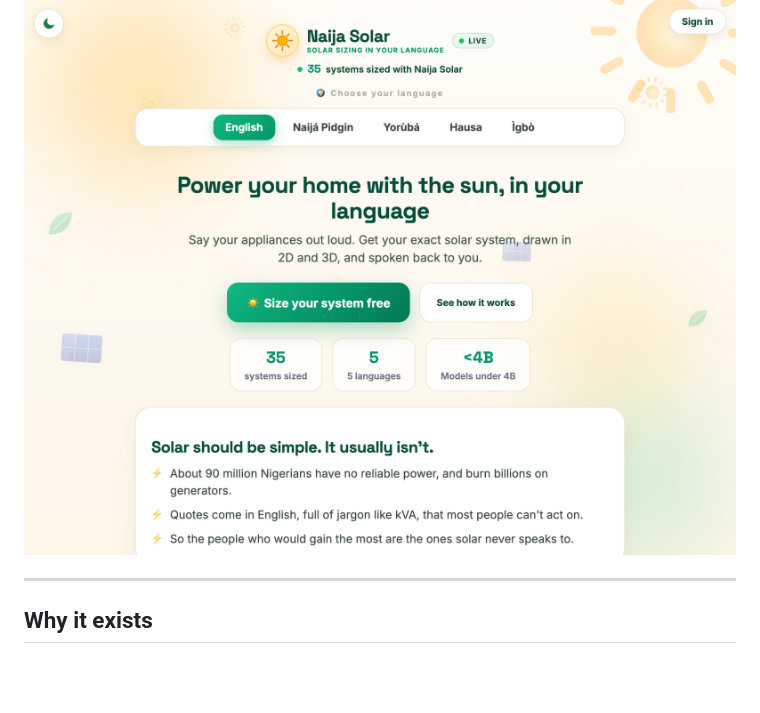
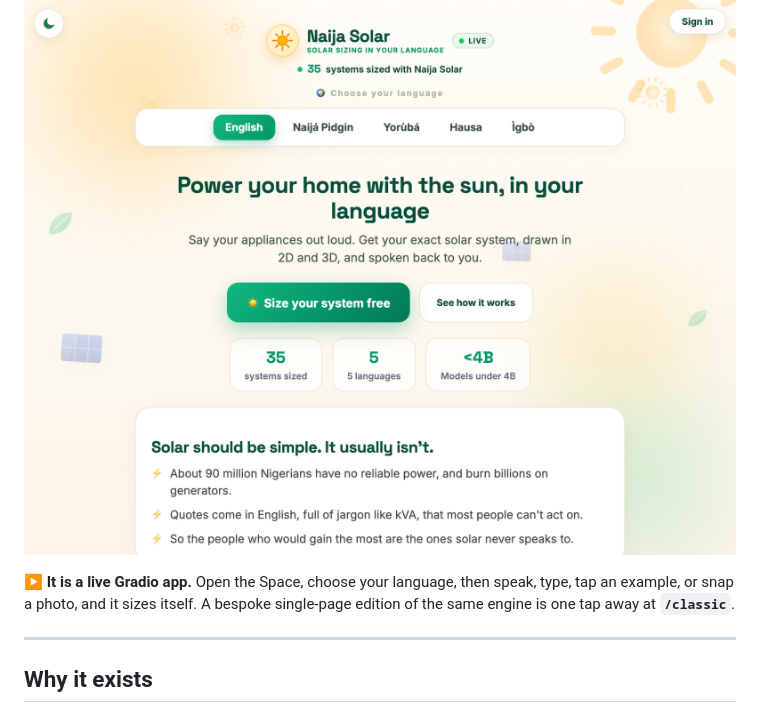
Before and after one commit to Mystique1337/naija-solar, a Markdown page: README.md, the part around the change. Rendered like a GitHub page; blank space fills up the shorter version.

Commit message:
README: state up front that the live Space is a working Gradio app (+ /classic alternate)

```diff
--- a/README.md
+++ b/README.md
@@ -10,6 +10,8 @@ Naija Solar is a voice-first solar-sizing assistant for Nigeria. Speak, type, or
 [![Watch the Naija Solar demo on YouTube](https://img.youtube.com/vi/PfQeRfNof8Y/hqdefault.jpg)](https://youtu.be/PfQeRfNof8Y)
 
 ![Naija Solar home screen](assets/01_home.png)
+
+**▶️ It is a live Gradio app.** Open the Space, choose your language, then speak, type, tap an example, or snap a photo, and it sizes itself. A bespoke single-page edition of the same engine is one tap away at **`/classic`**.
 
 ---
 
```
